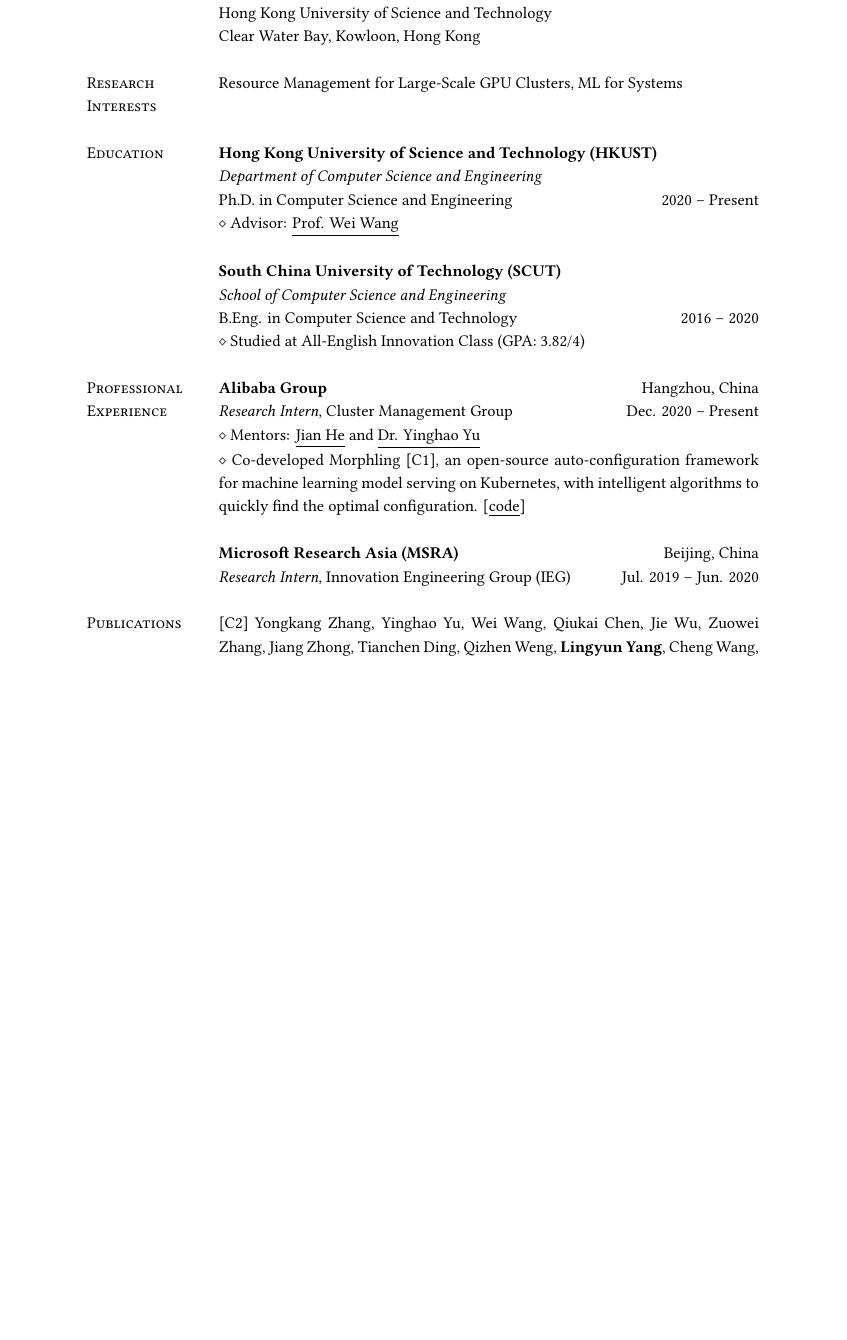
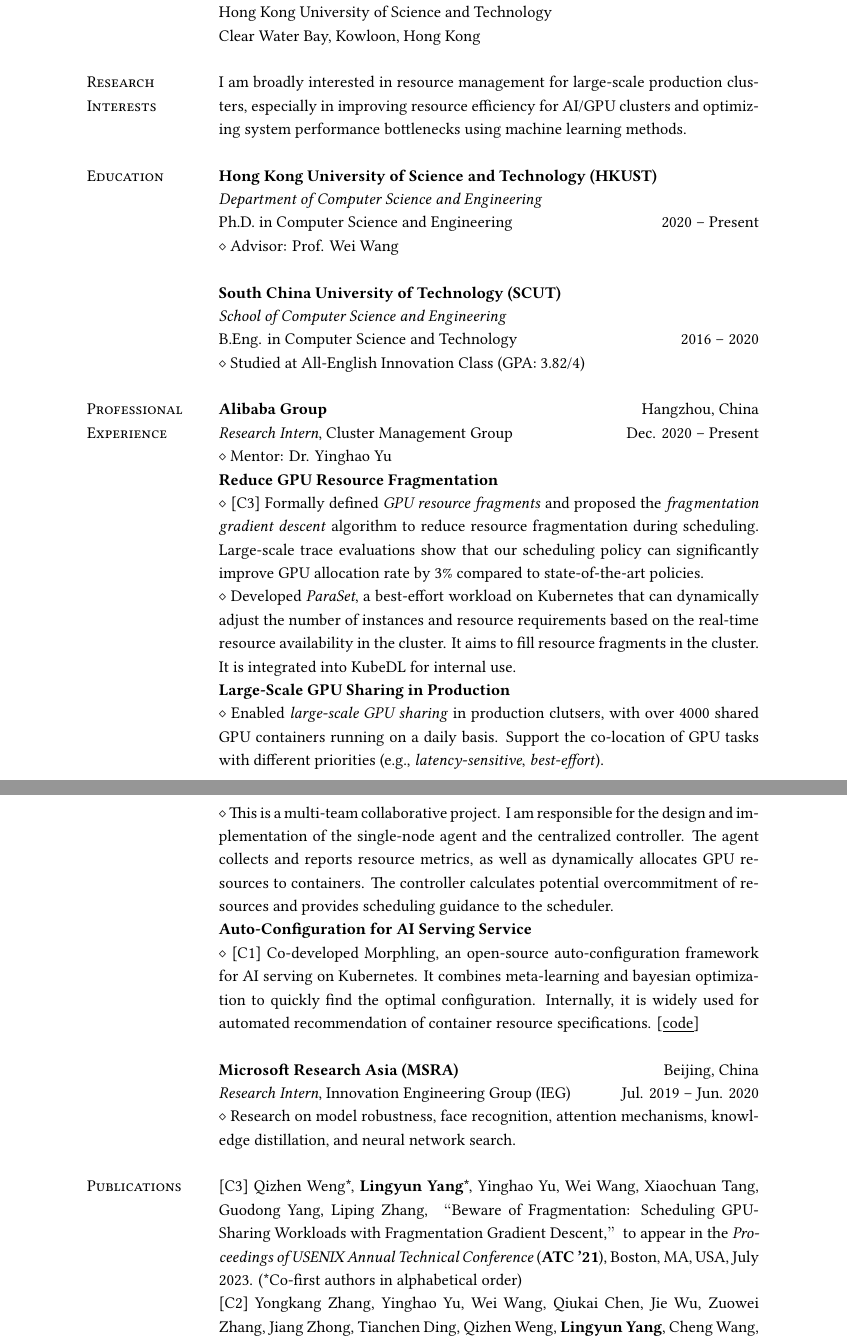
Before and after one commit to mental2008/CV, a LaTeX CV (English/CV_Lingyun.tex): part of page 1 of 3 before the commit and two parts of pages 1 and 2 of 3 after it, the two joined at a grey line, cut so that both start at the same text, the shorter picture padded with empty space. Compiled offline with XeLaTeX.

Commit message:
Update English CV

```diff
--- a/English/CV_Lingyun.tex
+++ b/English/CV_Lingyun.tex
@@ -11,7 +11,7 @@
 % --- Page layout settings --- %
 
 % Set page margins
-\usepackage[left=1in, right=1in, bottom=0.7in, top=0.7in]{geometry}
+\usepackage[left=0.5in, right=0.5in, bottom=0.7in, top=0.7in]{geometry}
 
 % Set line spacing
 \renewcommand{\baselinestretch}{1.15}
@@ -76,8 +76,7 @@
 
 % --- Section: Research interests --- %
 \nohyphens{\textsc{Research Interests}}
-% & Cloud Computing, Machine Learning for Systems, Resource Management for Large-Scale GPU Clusters \\
-& Resource Management for Large-Scale GPU Clusters, ML for Systems \\
+& I am broadly interested in resource management for large-scale production clusters, especially in improving resource efficiency for AI/GPU clusters and optimizing system performance bottlenecks using machine learning methods. \\
 & \\
 
 % --- Section: Education --- %
@@ -100,21 +99,23 @@
 & {\textbf{Alibaba Group}} \hfill Hangzhou, China \\
 {\textsc{Experience}}
 & \textit{Research Intern}, Cluster Management Group \hfill Dec. 2020 -- Present \\
-& $\diamond$ Mentors: \href{https://www.linkedin.com/in/jian-he-2309aa34/}{\underline{Jian He}} and \href{https://scholar.google.com/citations?user=_YgjRn0AAAAJ&hl=en}{\underline{Dr. Yinghao Yu}} \\
+& $\diamond$ Mentor: Dr. Yinghao Yu \\
 % & $\diamond$ In combination with GPU virtualization technology (vGPU), developed the local agent and centralized resource ledgers for managing heterogeneous GPU resources, supported to co-locate thousands of GPU jobs of different priorities (e.g., latency-sensitive (LS), best-effort (BE)) through dynamically provisioning of GPU computing power and memory, thus significantly improving the resource utilization of large-scale GPU clusters.  \\
 % & $\diamond$ . \\
 % & $\diamond$ Developed the to enable GPU sharing technology. \\
-& $\diamond$ Co-developed Morphling [C1], an open-source auto-configuration framework for machine learning model serving on Kubernetes, with intelligent algorithms to quickly find the optimal configuration.
-% [\href{https://dl.acm.org/doi/10.1145/3472883.3486987}{\underline{paper}}]
-[\href{https://github.com/kubedl-io/morphling}{\underline{code}}] \\
+& \textbf{Reduce GPU Resource Fragmentation} \\
+    & $\diamond$ [C3] Formally defined \textit{GPU resource fragments} and proposed the \textit{fragmentation gradient descent} algorithm to reduce resource fragmentation during scheduling. Large-scale trace evaluations show that our scheduling policy can significantly improve GPU allocation rate by 3\% compared to state-of-the-art policies. \\
+    & $\diamond$ Developed \textit{ParaSet}, a best-effort workload on Kubernetes that can dynamically adjust the number of instances and resource requirements based on the real-time resource availability in the cluster. It aims to fill resource fragments in the cluster. It is integrated into KubeDL for internal use. \\
+& \textbf{Large-Scale GPU Sharing in Production} \\
+    & $\diamond$ Enabled \textit{large-scale GPU sharing} in production clutsers, with over 4000 shared GPU containers running on a daily basis. Support the co-location of GPU tasks with different priorities (e.g., \textit{latency-sensitive}, \textit{best-effort}). \\
+    & $\diamond$ This is a multi-team collaborative project. I am responsible for the design and implementation of the single-node agent and the centralized controller. The agent collects and reports resource metrics, as well as dynamically allocates GPU resources to containers. The controller calculates potential overcommitment of resources and provides scheduling guidance to the scheduler. \\
+& \textbf{Auto-Configuration for AI Serving Service} \\
+    & $\diamond$ [C1] Co-developed Morphling, an open-source auto-configuration framework for AI serving on Kubernetes. It combines meta-learning and bayesian optimization to quickly find the optimal configuration. Internally, it is widely used for automated recommendation of container resource specifications. [\href{https://github.com/kubedl-io/morphling}{\underline{code}}] \\
 & \\
-
-% & {\textbf{Hong Kong University of Science and Technology}} \hfill Clear Water Bay, Kowloon, Hong Kong \\
-% & \textit{Research/Teaching Assistant}, Advanced Distributed Systems Lab \hfill Sept. 2020 - Present \\
-% & \\
 
 & {\textbf{Microsoft Research Asia (MSRA)}} \hfill Beijing, China\\
 & \textit{Research Intern}, Innovation Engineering Group (IEG) \hfill Jul. 2019 -- Jun. 2020 \\
+& $\diamond$ Research on model robustness, face recognition, attention mechanisms, knowledge distillation, and neural network search. \\
 % & $\diamond$ Mentors: \href{https://www.linkedin.com/in/lewei-lu-94015977/}{\underline{Lewei Lu}} and Chong Li \\
 % & $\diamond$ Applied multiple latest attention mechanisms to face recognition models, integrated with knowledge distillation, built in CNTK. \\
 % & $\diamond$ Built a neural architecture search pipeline for face recognition tasks. \\
@@ -123,8 +124,10 @@
 
 % --- Section: Publications --- %
 \nohyphens{\textsc{Publications}}
-& [C2] Yongkang Zhang, Yinghao Yu, Wei Wang, Qiukai Chen, Jie Wu, Zuowei Zhang, Jiang Zhong, Tianchen Ding, Qizhen Weng, \textbf{Lingyun Yang}, Cheng Wang, Jian He, Guodong Yang, and Liping Zhang, “Workload Management in Alibaba Clusters: The Good, the Bad, and the Ugly,” in the \textit{Proceedings of ACM Symposium on Cloud Computing} (\textbf{SoCC '22}), San Francisco, CA, November 2022. \\
-& [C1] Luping Wang*, \textbf{Lingyun Yang}*, Yinghao Yu, Wei Wang, Bo Li, Xianchao Sun, Jian He, and Liping Zhang, “Morphling: Fast, Near-Optimal Auto-Configuration for Cloud-Native Model Serving,” in the \textit{Proceedings of ACM Symposium on Cloud Computing} (\textbf{SoCC '21}), Seattle, WA, November 2021. (*Co-first authors in alphabetical order) \\
+
+& [C3] Qizhen Weng*, \textbf{Lingyun Yang}*, Yinghao Yu, Wei Wang, Xiaochuan Tang, Guodong Yang, Liping Zhang, “Beware of Fragmentation: Scheduling GPU-Sharing Workloads with Fragmentation Gradient Descent,” to appear in the \textit{Proceedings of USENIX Annual Technical Conference} (\textbf{ATC '21}), Boston, MA, USA, July 2023. (*Co-first authors in alphabetical order) \\
+& [C2] Yongkang Zhang, Yinghao Yu, Wei Wang, Qiukai Chen, Jie Wu, Zuowei Zhang, Jiang Zhong, Tianchen Ding, Qizhen Weng, \textbf{Lingyun Yang}, Cheng Wang, Jian He, Guodong Yang, and Liping Zhang, “Workload Management in Alibaba Clusters: The Good, the Bad, and the Ugly,” in the \textit{Proceedings of ACM Symposium on Cloud Computing} (\textbf{SoCC '22}), San Francisco, CA, USA, November 2022. \\
+& [C1] Luping Wang*, \textbf{Lingyun Yang}*, Yinghao Yu, Wei Wang, Bo Li, Xianchao Sun, Jian He, and Liping Zhang, “Morphling: Fast, Near-Optimal Auto-Configuration for Cloud-Native Model Serving,” in the \textit{Proceedings of ACM Symposium on Cloud Computing} (\textbf{SoCC '21}), Seattle, WA, USA, November 2021. (*Co-first authors in alphabetical order) \\
 & \\
 
 % --- Section: Awards, scholarships, etc. --- %
```
Also changed, not shown: English/CV_Lingyun.pdf, English/CV_Lingyun.tex (36 more changed lines).
